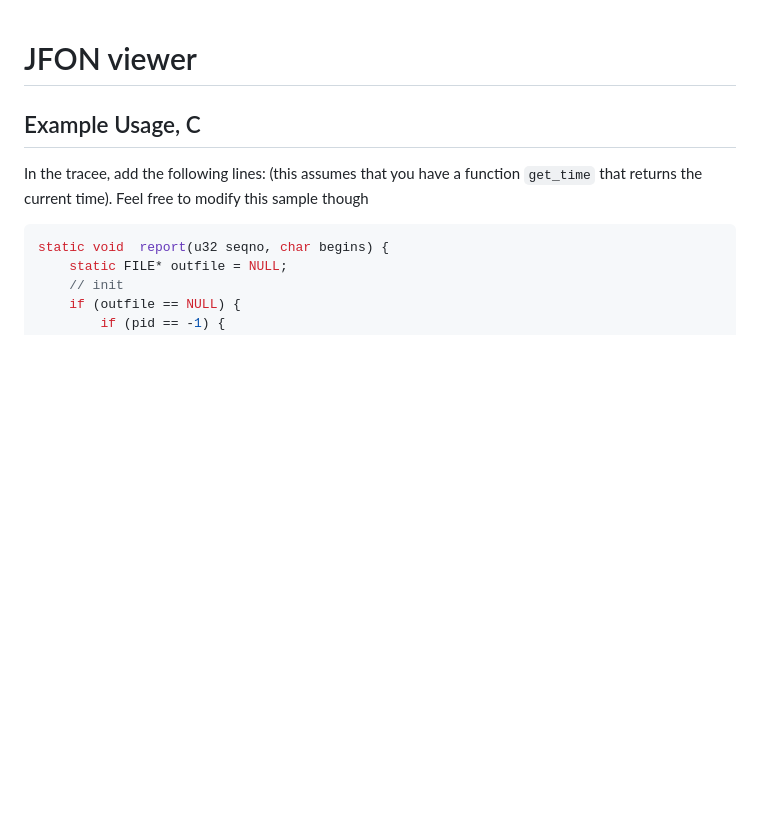
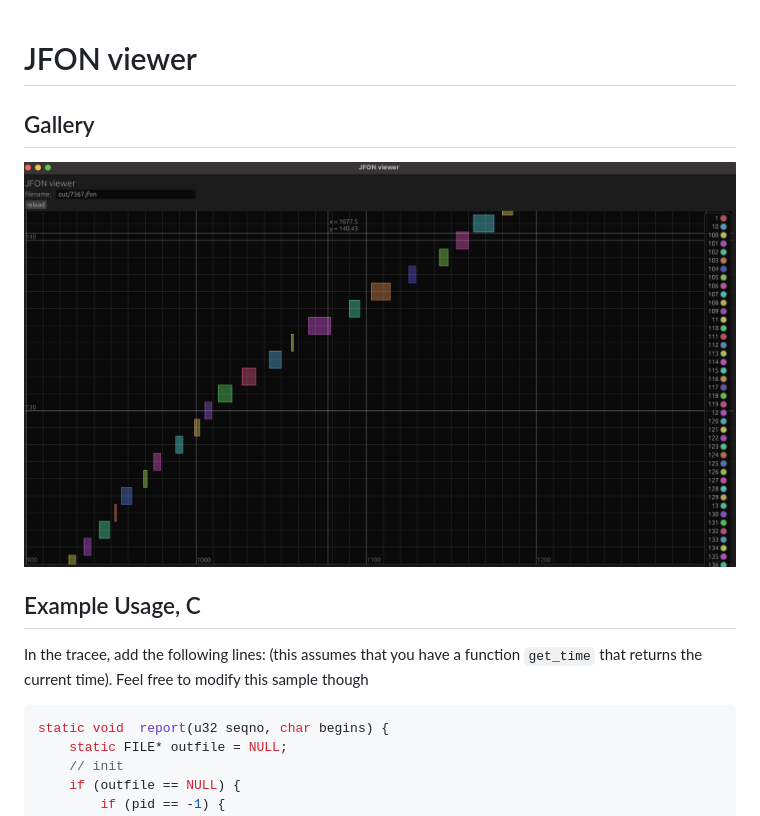
Before and after one commit to HSMF/jfon-viewer, a Markdown page: README.md, the part around the change. Drawn GitHub-style; pictures changed too: screenshot.png (added); blank space fills up the shorter version.

Commit message:
docs: add screenshot

```diff
--- a/README.md
+++ b/README.md
@@ -1,4 +1,10 @@
 # JFON viewer
+
+## Gallery
+
+
+![full view](./screenshot.png)
+
 
 ## Example Usage, C
 
```
